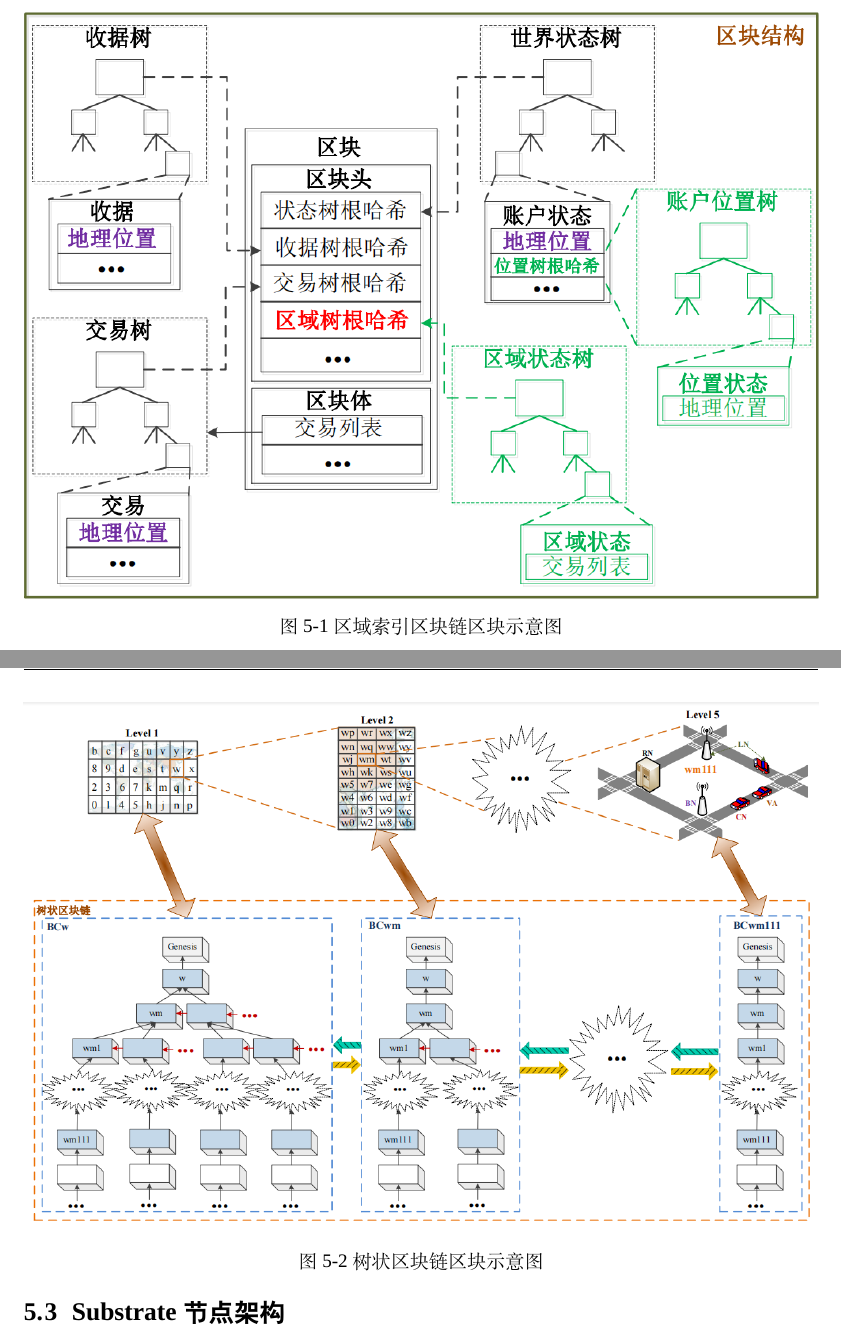
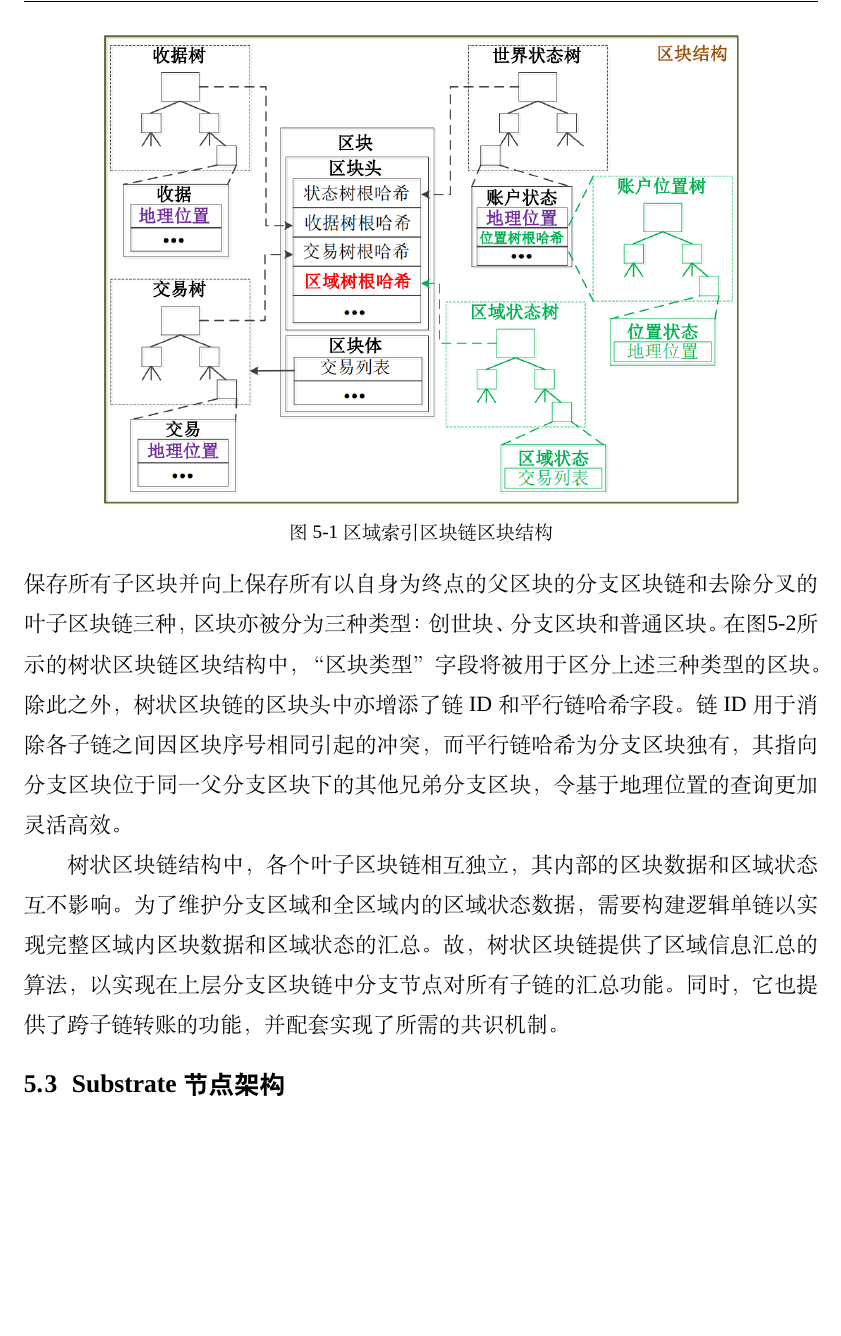
Before and after one commit to Endericedragon/MyGraduationDesign, a LaTeX thesis (FinalThesis/main.tex, which reads FinalThesis/chapters/5_chapter5.tex): two parts of pages 48 and 49 of 69 before the commit and part of page 49 of 70 after it, the two joined at a grey line, cut so that both start at the same text, the shorter picture padded with empty space. Compiled offline with XeLaTeX; a missing font is replaced by an installed copy or a similar font.

Commit message:
正在重构第五章

```diff
--- a/FinalThesis/chapters/5_chapter5.tex
+++ b/FinalThesis/chapters/5_chapter5.tex
@@ -55,17 +55,21 @@ Substrate\cite{substrateHome}由Parity Technologies推出，是一套基于Rust
 
 \begin{figure}[htbp]
     \centering
-    \includegraphics[width=\textwidth]{images/区域链区块示意图.png}
-    \caption{区域索引区块链区块示意图}\label{区域链区块示意图} % label 用来在文中索引
-  \end{figure}
+    \includegraphics[width=0.8\textwidth]{images/区域链区块示意图.png}
+    \caption{区域索引区块链区块结构}\label{区域链区块示意图} % label 用来在文中索引
+\end{figure}
 
-  树状区块链在% 对应周畅大论文44页
+树状区块链在在区域索引区块链上，使用Geohash编码进行层级划分，将原有的单链结构划分为形似字典树一般的树状结构。为实现该目的，根据链上存储的数据不同，区块链被分为保存所有分支区块和普通区块的完整树状结构的全区块链、向下保存所有子区块并向上保存所有以自身为终点的父区块的分支区块链和去除分叉的叶子区块链三种，区块亦被分为三种类型：创世块、分支区块和普通区块。在图\ref{树状链区块结构示意图}所示的树状区块链区块结构中，“区块类型”字段将被用于区分上述三种类型的区块。除此之外，树状区块链的区块头中亦增添了链ID和平行链哈希字段。链ID用于消除各子链之间因区块序号相同引起的冲突，而平行链哈希为分支区块独有，其指向分支区块位于同一父分支区块下的其他兄弟分支区块，令基于地理位置的查询更加灵活高效。
 
-  \begin{figure}[htbp]
+
+\begin{figure}[htbp]
     \centering
-    \includegraphics[width=\textwidth]{images/树状链区块示意图.png}
-    \caption{树状区块链区块示意图}\label{树状链区块示意图} % label 用来在文中索引
-  \end{figure}
+    \includegraphics[width=0.8\textwidth]{images/树状区块链区块结构.png}
+    \caption{树状区块链区块结构}\label{树状链区块结构示意图} % label 用来在文中索引
+\end{figure}
+
+树状区块链结构中，各个叶子区块链相互独立，其内部的区块数据和区域状态互不影响。为了维护分支区域和全区域内的区域状态数据，需要构建逻辑单链以实现完整区域内区块数据和区域状态的汇总。故，树状区块链提供了区域信息汇总的算法，以实现在上层分支区块链中分支节点对所有子链的汇总功能。同时，它也提供了跨子链转账的功能，并配套实现了所需的共识机制。
+
 
 \section{Substrate节点架构}
 
```
Also changed, not shown: FinalThesis/chapters/1_chapter1.tex (+7 -1 lines), FinalThesis/images/树状区块链区块结构.png (added), FinalThesis/main.pdf, FinalThesis/chapters/5_chapter5.tex (2 more changed lines).
